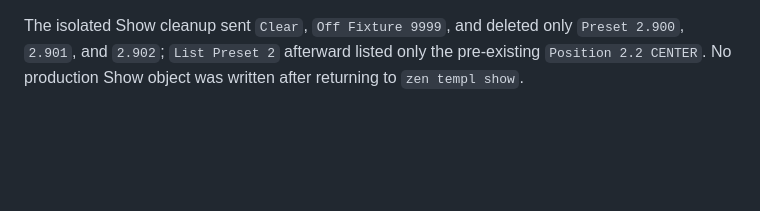
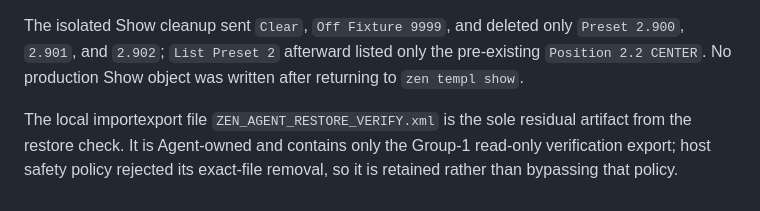
Before and after one commit to zen0904/ZEN-MA2-Agent, a Markdown page: ZEN_MA2_AGENT_STATUS_REPORT.md, the part around the change. Drawn GitHub-style; blank space fills up the shorter version.

Commit message:
Record isolated show restore artifact

```diff
--- a/ZEN_MA2_AGENT_STATUS_REPORT.md
+++ b/ZEN_MA2_AGENT_STATUS_REPORT.md
@@ -482,3 +482,8 @@ The isolated Show cleanup sent `Clear`, `Off Fixture 9999`, and deleted only
 `Preset 2.900`, `2.901`, and `2.902`; `List Preset 2` afterward listed only
 the pre-existing `Position 2.2 CENTER`.  No production Show object was
 written after returning to `zen templ show`.
+
+The local importexport file `ZEN_AGENT_RESTORE_VERIFY.xml` is the sole
+residual artifact from the restore check.  It is Agent-owned and contains only
+the Group-1 read-only verification export; host safety policy rejected its
+exact-file removal, so it is retained rather than bypassing that policy.
```
